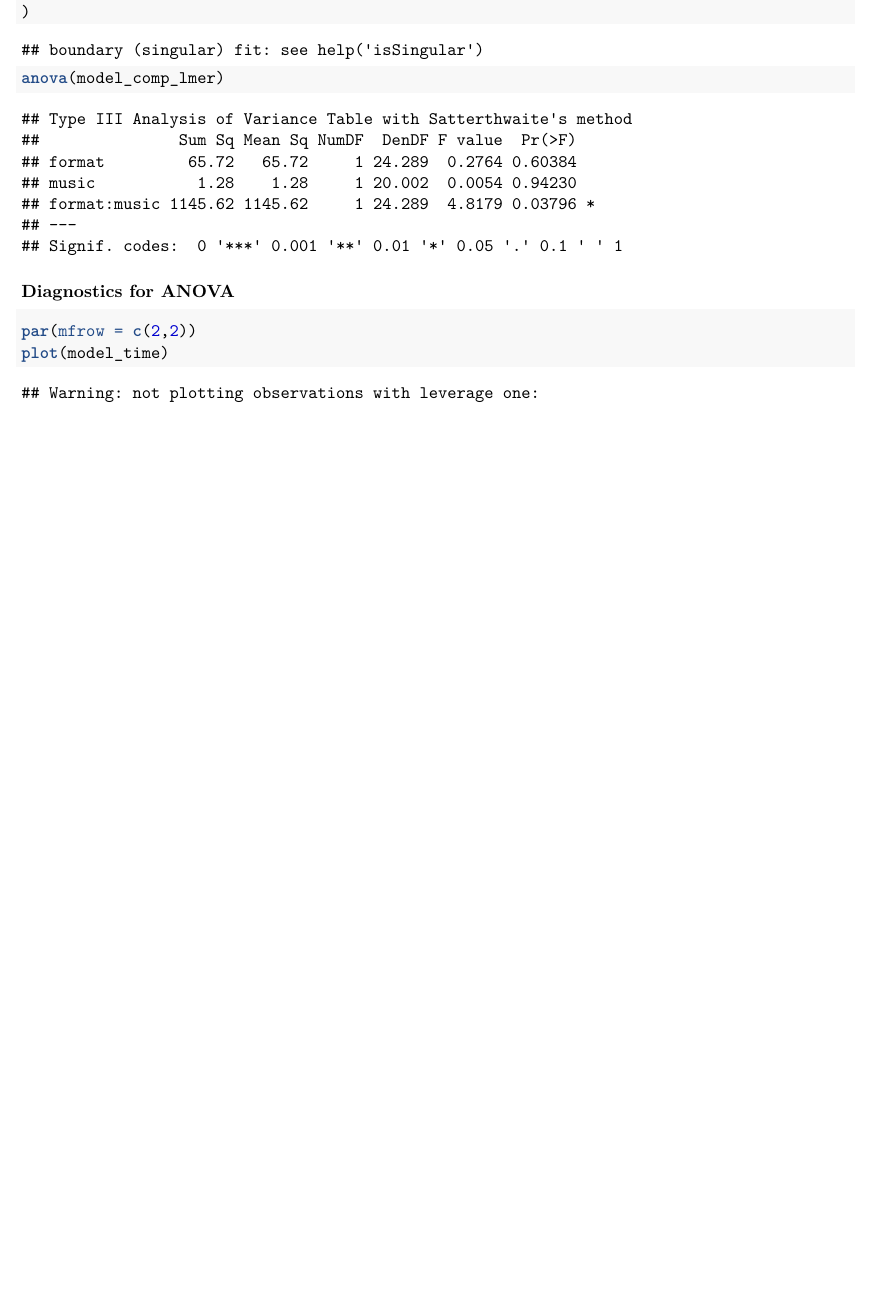
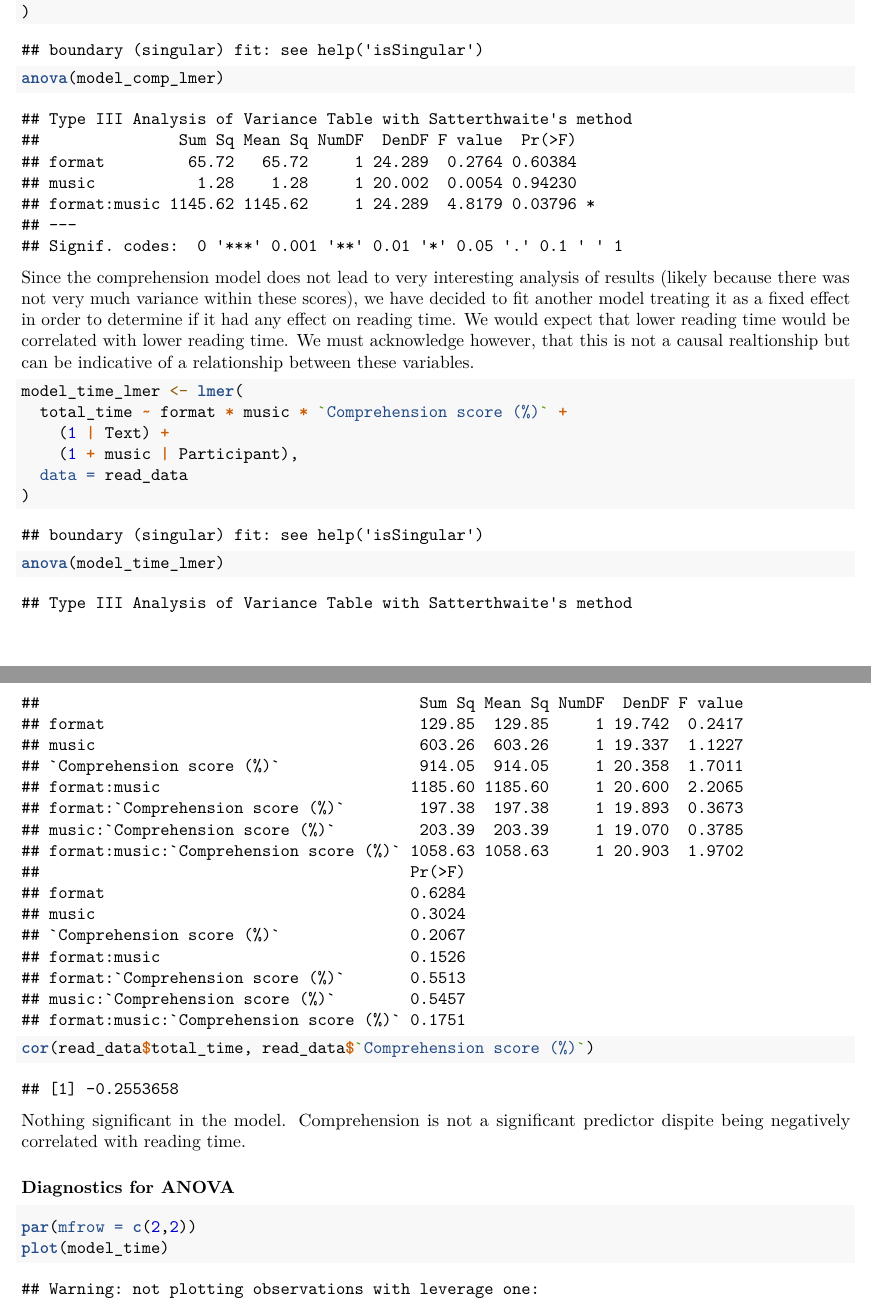
Before and after one commit to cschwengler9/reading_research571, an R Markdown document (final_pro_code.Rmd): part of page 3 of 5 before the commit and two parts of pages 3 and 4 of 6 after it, the two joined at a grey line, cut so that both start at the same text, the shorter picture padded with empty space. Rendered offline with R 4.5, knitr and Pandoc, then LaTeX, with nearby package versions.

Commit message:
Brief analysis of comprehension as a predictor

````diff
--- a/final_pro_code.Rmd
+++ b/final_pro_code.Rmd
@@ -8,6 +8,9 @@ output:
 ---
 
 ```{r, include = F}
+library(car)
+library(lme4)
+library(lmerTest)
 library("readxl")
 # May need to install.packages("readxl")
 ```
@@ -58,11 +61,6 @@ read_data$format <- factor(read_data$format)
 read_data$Text <- factor(read_data$Text)
 read_data$music  <- factor(read_data$music)
 read_data$Participant <- factor(read_data$Participant)
-
-# library
-library(car)
-library(lme4)
-library(lmerTest)
 ```
 
 ### Model 1: Time
@@ -103,7 +101,24 @@ model_comp_lmer <- lmer(
 anova(model_comp_lmer)
 ```
 
+Since the comprehension model does not lead to very interesting analysis of results (likely because there was not very much variance within these scores), we have decided to fit another model treating it as a fixed effect in order to determine if it had any effect on reading time. We would expect that lower reading time would be correlated with lower reading time. We must acknowledge however, that this is not a causal realtionship but can be indicative of a relationship between these variables.
 
+```{r}
+model_time_lmer <- lmer(
+  total_time ~ format * music * `Comprehension score (%)` +
+    (1 | Text) +
+    (1 + music | Participant),
+  data = read_data
+)
+
+anova(model_time_lmer)
+```
+
+```{r}
+cor(read_data$total_time, read_data$`Comprehension score (%)`)
+```
+
+Nothing significant in the model. Comprehension is not a significant predictor dispite being negatively correlated with reading time.
 
 ### Diagnostics for ANOVA
 
````
